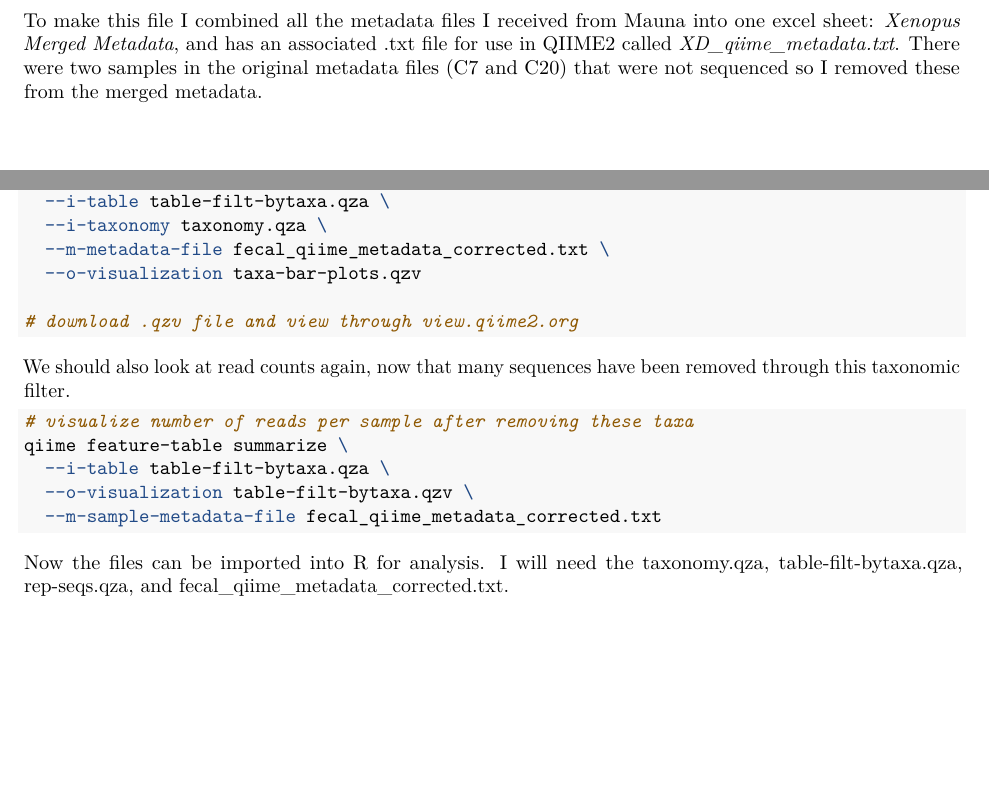
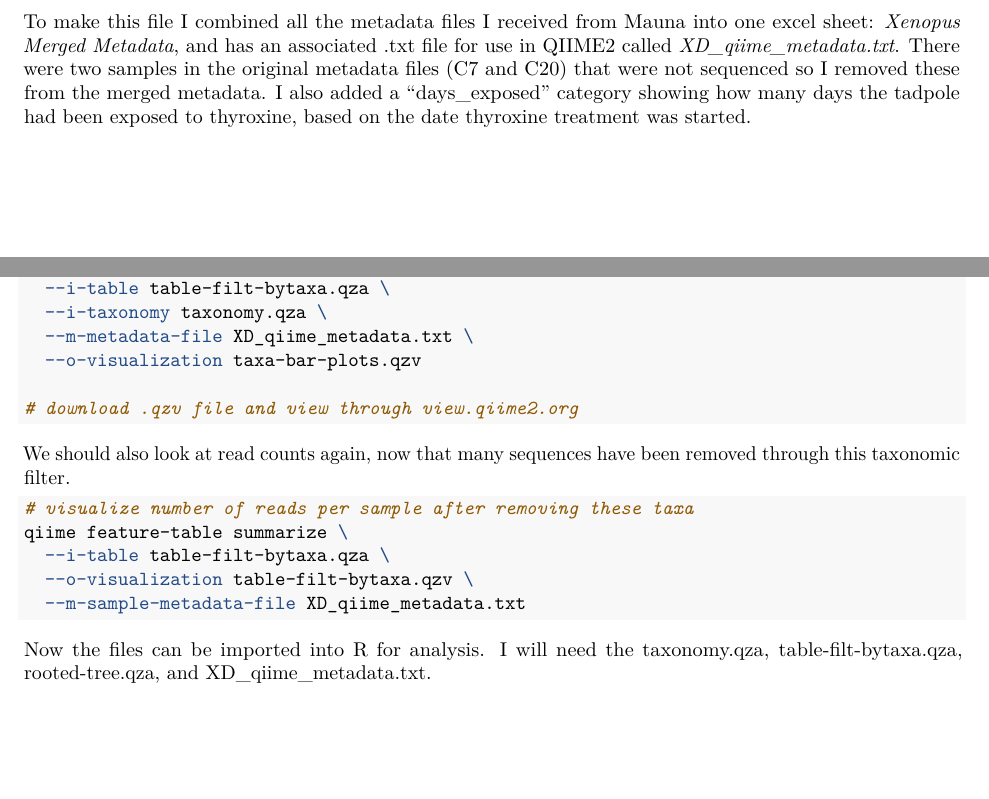
Before and after one commit to jed213/XD_REPO, an R Markdown document (XD_QIIME2_processing.Rmd): two parts of pages 3 and 5 of 5, joined at a grey line, cut so that both start at the same text, the shorter picture padded with empty space. Rendered offline with R 4.5, knitr and Pandoc, then LaTeX, with nearby package versions.

Commit message:
Finished QIIME pipeline

````diff
--- a/XD_QIIME2_processing.Rmd
+++ b/XD_QIIME2_processing.Rmd
@@ -139,12 +139,12 @@ qiime metadata tabulate \
 ```
 
 Running this gives two important file outputs: table.qza and rep-seqs.qza. It also gives a stats output. At this point we can look at stats from this project, and visualize the number of reads that passed each filter at each step.
--------------------------------------------------------------------------------------
+
 ## Step 5: Set up metadata file
 
 The next steps will require a QIIME2-compatible metadata file. Instructions on proper format are here https://gregcaporaso.github.io/q2book/using/metadata.html. Note that sample names should be in the exact format as they were in the manifest file. Also, any samples not included here will be discarded from the rest of the analysis (so include only the desired copy of any samples that were sequenced twice, and make sure to include blanks).
 
-To make this file I combined all the metadata files I received from Mauna into one excel sheet: *Xenopus Merged Metadata*, and has an associated .txt file for use in QIIME2 called *XD_qiime_metadata.txt*. There were two samples in the original metadata files (C7 and C20) that were not sequenced so I removed these from the merged metadata.
+To make this file I combined all the metadata files I received from Mauna into one excel sheet: *Xenopus Merged Metadata*, and has an associated .txt file for use in QIIME2 called *XD_qiime_metadata.txt*. There were two samples in the original metadata files (C7 and C20) that were not sequenced so I removed these from the merged metadata. I also added a "days_exposed" category showing how many days the tadpole had been exposed to thyroxine, based on the date thyroxine treatment was started.
 
 ## Step 6: Remove samples from sequencing redos
 
@@ -245,7 +245,7 @@ We can also visualize taxa in each sample (besides being informative, this can h
 qiime taxa barplot \
   --i-table table-filt-bytaxa.qza \
   --i-taxonomy taxonomy.qza \
-  --m-metadata-file fecal_qiime_metadata_corrected.txt \
+  --m-metadata-file XD_qiime_metadata.txt \
   --o-visualization taxa-bar-plots.qzv
 
 # download .qzv file and view through view.qiime2.org
@@ -258,7 +258,7 @@ We should also look at read counts again, now that many sequences have been remo
 qiime feature-table summarize \
   --i-table table-filt-bytaxa.qza \
   --o-visualization table-filt-bytaxa.qzv \
-  --m-sample-metadata-file fecal_qiime_metadata_corrected.txt
+  --m-sample-metadata-file XD_qiime_metadata.txt
 ```
 
-Now the files can be imported into R for analysis. I will need the taxonomy.qza, table-filt-bytaxa.qza, rep-seqs.qza, and fecal_qiime_metadata_corrected.txt.
+Now the files can be imported into R for analysis. I will need the taxonomy.qza, table-filt-bytaxa.qza, rooted-tree.qza, and XD_qiime_metadata.txt.
````
Also changed, not shown: XD_QIIME2_processing.Rmd (6 more changed lines), 3 other files.
